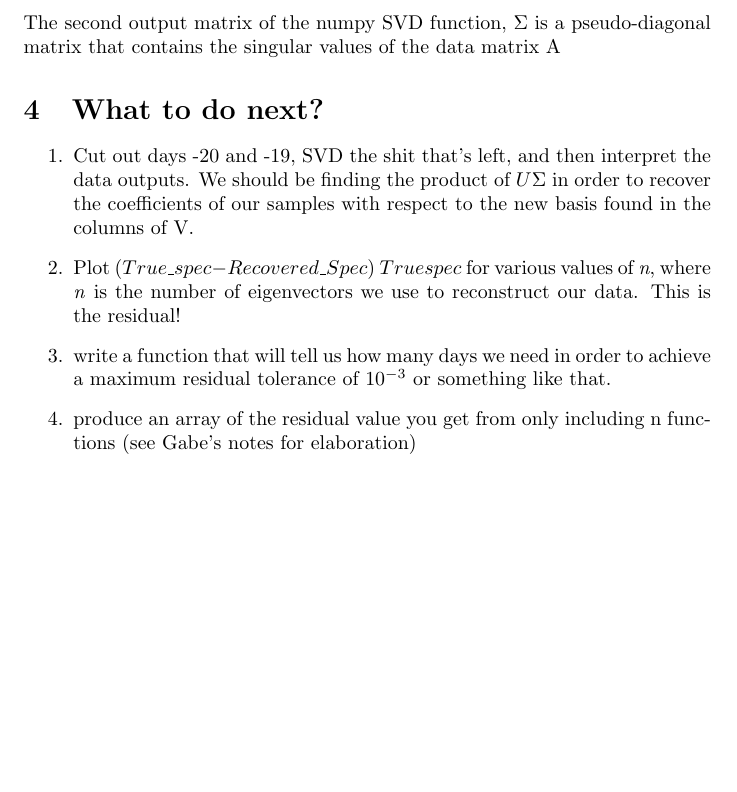
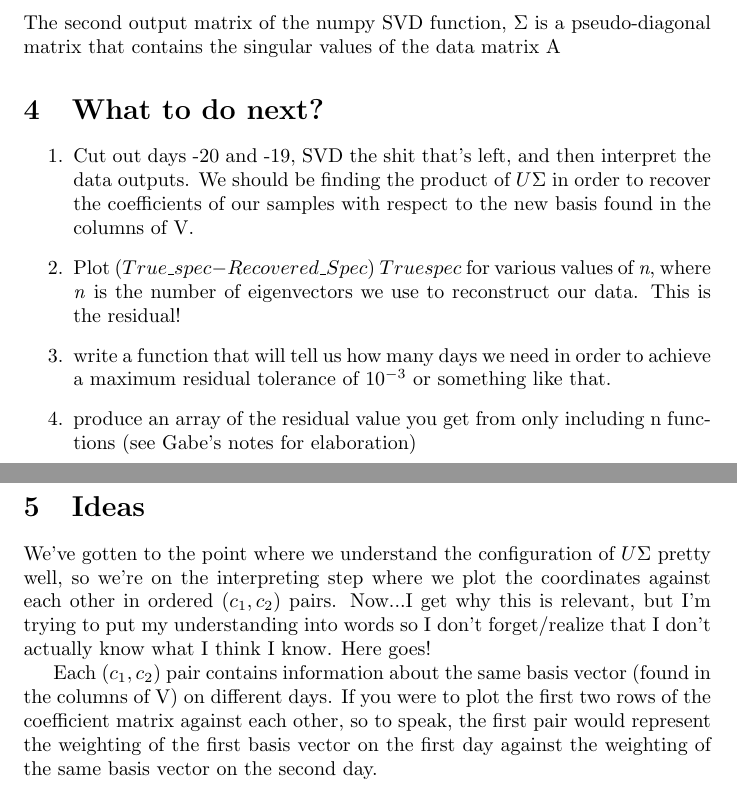
Before and after one commit to nloncke/SN_2012, a LaTeX document (num_exp.tex): part of page 3 of 3 before the commit and two parts of pages 3 and 4 of 4 after it, the two joined at a grey line, cut so that both start at the same text, the shorter picture padded with empty space. Compiled offline with pdfLaTeX.

Commit message:
Added Jul 18 evening ideas about what our coefficient plots mean to my notes

```diff
--- a/num_exp.tex
+++ b/num_exp.tex
@@ -160,4 +160,22 @@ matrix A
 \item produce an array of the residual value you get from only
   including n functions (see Gabe's notes for elaboration)
 \end{enumerate}
+
+\section{Ideas}
+\label{sec:ideas}
+
+We've gotten to the point where we understand the configuration of
+$U\Sigma$ pretty well, so we're on the interpreting step where we plot
+the coordinates against each other in ordered $(c_{1},c_{2})$ pairs.
+Now...I get why this is relevant, but I'm trying to put my
+understanding into words so I don't forget/realize that I don't
+actually know what I think I know.  Here goes!
+
+Each $(c_{1},c_{2})$ pair contains information about the same basis
+vector (found in the columns of V) on different days.  If you were to
+plot the first two rows of the coefficient matrix against each other,
+so to speak, the first pair would represent the weighting of the first
+basis vector on the first day against the weighting of the same basis
+vector on the second day.
+
 \end{document}
```
